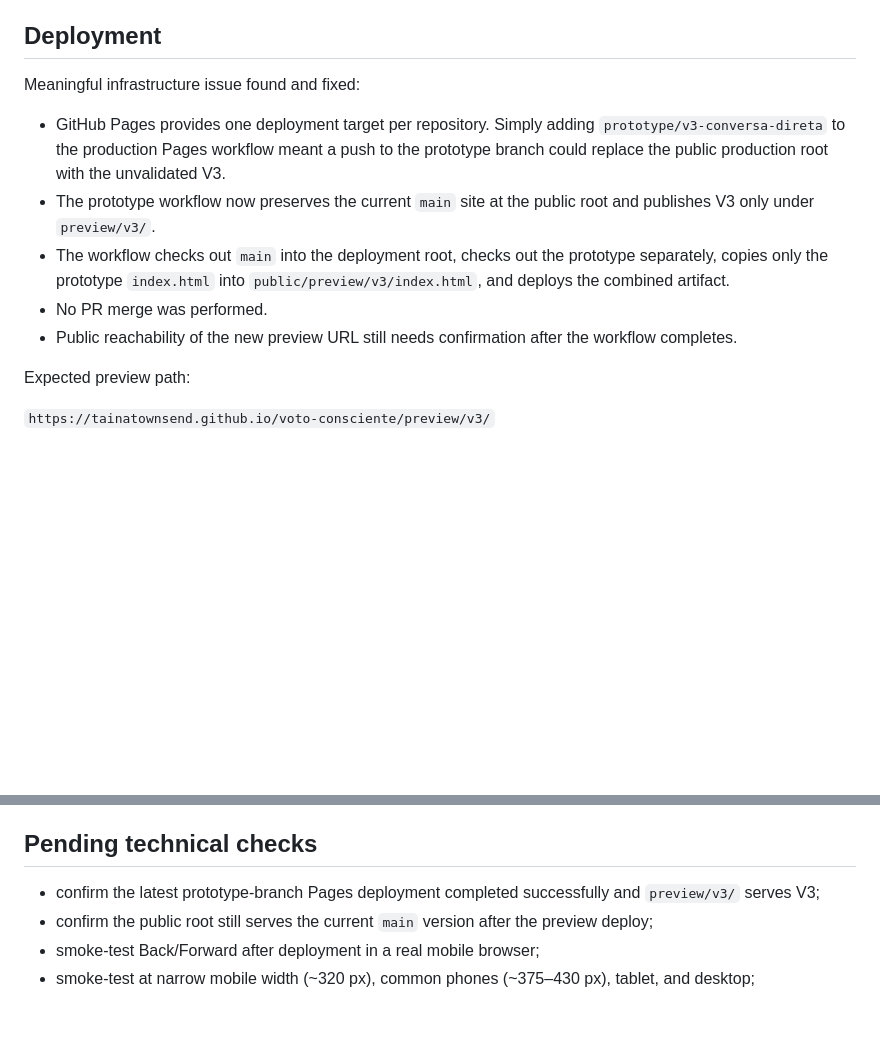
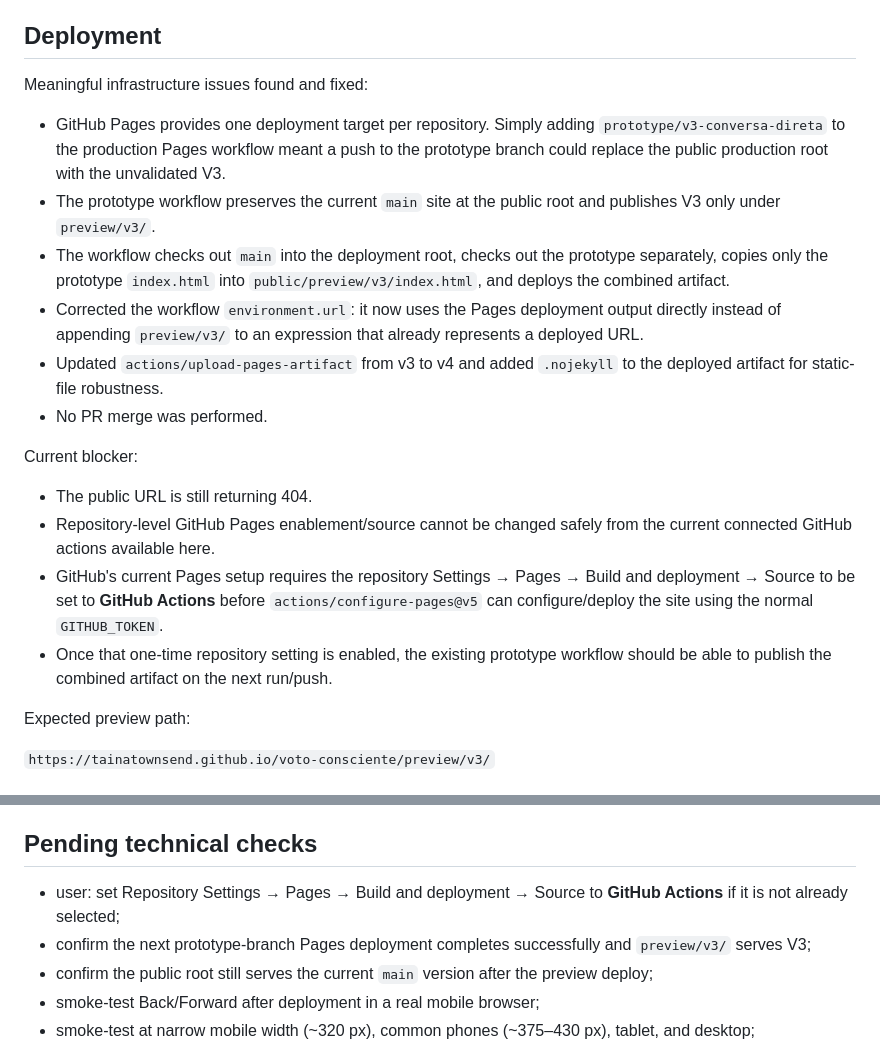
Before and after one commit to tainatownsend/voto-consciente, a Markdown page: QA.md, 2 parts joined by grey strips. GitHub-like rendering; blank space fills up the shorter version.

Commit message:
docs: record Pages 404 blocker and workflow hardening

```diff
--- a/QA.md
+++ b/QA.md
@@ -8,13 +8,21 @@ Technical QA only while the prototype is awaiting user validation. No changes to
 
 ## Deployment
 
-Meaningful infrastructure issue found and fixed:
+Meaningful infrastructure issues found and fixed:
 
 - GitHub Pages provides one deployment target per repository. Simply adding `prototype/v3-conversa-direta` to the production Pages workflow meant a push to the prototype branch could replace the public production root with the unvalidated V3.
-- The prototype workflow now preserves the current `main` site at the public root and publishes V3 only under `preview/v3/`.
+- The prototype workflow preserves the current `main` site at the public root and publishes V3 only under `preview/v3/`.
 - The workflow checks out `main` into the deployment root, checks out the prototype separately, copies only the prototype `index.html` into `public/preview/v3/index.html`, and deploys the combined artifact.
+- Corrected the workflow `environment.url`: it now uses the Pages deployment output directly instead of appending `preview/v3/` to an expression that already represents a deployed URL.
+- Updated `actions/upload-pages-artifact` from v3 to v4 and added `.nojekyll` to the deployed artifact for static-file robustness.
 - No PR merge was performed.
-- Public reachability of the new preview URL still needs confirmation after the workflow completes.
+
+Current blocker:
+
+- The public URL is still returning 404.
+- Repository-level GitHub Pages enablement/source cannot be changed safely from the current connected GitHub actions available here.
+- GitHub's current Pages setup requires the repository Settings → Pages → Build and deployment → Source to be set to **GitHub Actions** before `actions/configure-pages@v5` can configure/deploy the site using the normal `GITHUB_TOKEN`.
+- Once that one-time repository setting is enabled, the existing prototype workflow should be able to publish the combined artifact on the next run/push.
 
 Expected preview path:
 
@@ -69,7 +77,8 @@ No horizontal-scroll-producing fixed content width was found in this QA pass.
 
 ## Pending technical checks
 
-- confirm the latest prototype-branch Pages deployment completed successfully and `preview/v3/` serves V3;
+- user: set Repository Settings → Pages → Build and deployment → Source to **GitHub Actions** if it is not already selected;
+- confirm the next prototype-branch Pages deployment completes successfully and `preview/v3/` serves V3;
 - confirm the public root still serves the current `main` version after the preview deploy;
 - smoke-test Back/Forward after deployment in a real mobile browser;
 - smoke-test at narrow mobile width (~320 px), common phones (~375–430 px), tablet, and desktop;
```
Also changed, not shown: other parts of QA.md (+1 -1 lines).
